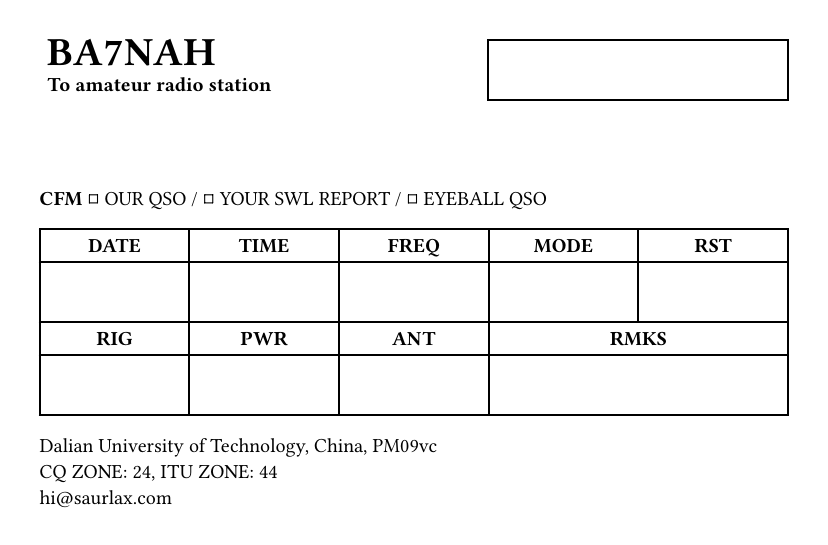
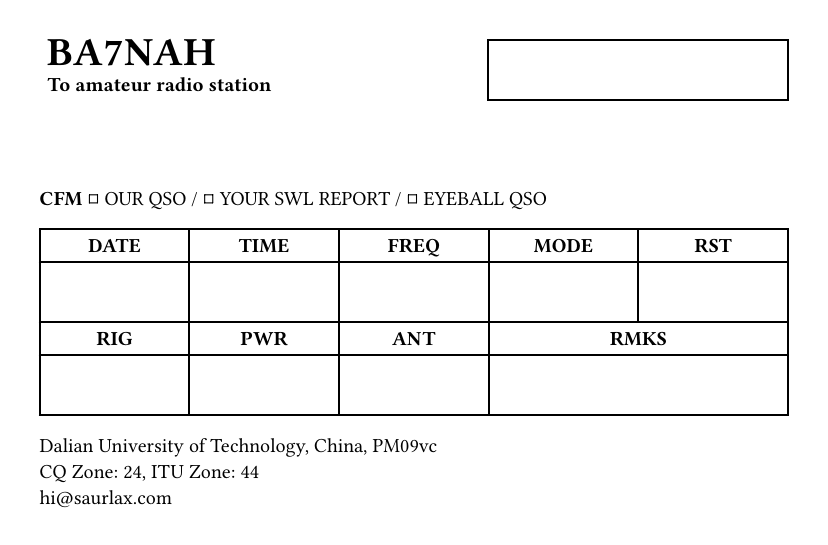
Before and after one commit to saurlax/qsl, a Typst document (BA7NAH-DLUT-SUMMER/main.typ): page 2 of 2. Compiled offline with Typst 0.15; a missing font is replaced by an installed copy or a similar font.

Commit message:
feat: update dlut summer

```diff
--- a/BA7NAH-DLUT-SUMMER/main.typ
+++ b/BA7NAH-DLUT-SUMMER/main.typ
@@ -45,7 +45,7 @@
     )
 
     Dalian University of Technology, China, PM09vc \
-    CQ ZONE: 24, ITU ZONE: 44 \
+    CQ Zone: 24, ITU Zone: 44 \
     hi\@saurlax.com
   ]
 ]
```
